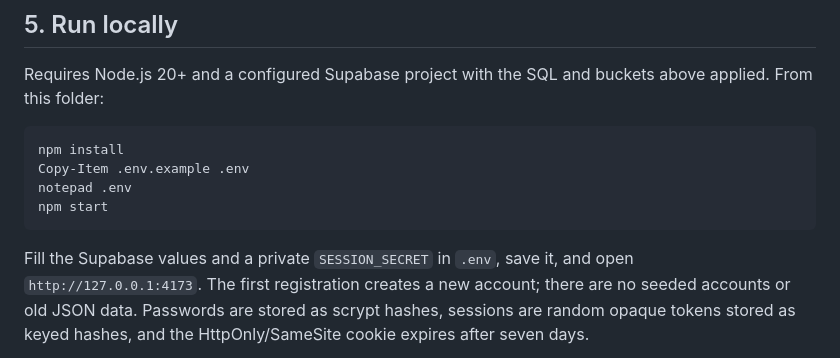
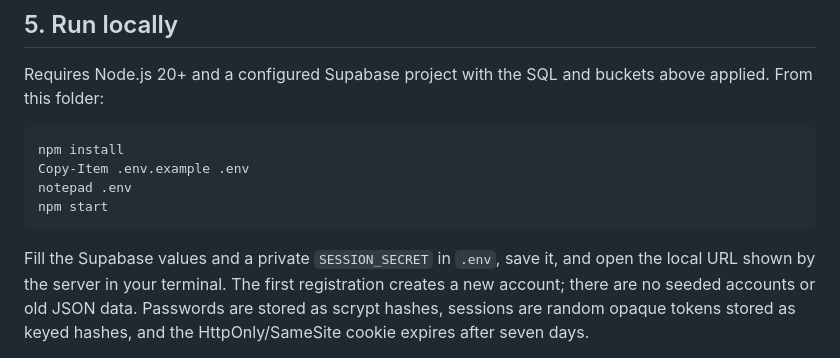
Before and after one commit to nikkhilbhargav/PenPals-campus, a Markdown page: README.md, the part around the change. Drawn GitHub-style.

````diff
--- a/README.md
+++ b/README.md
@@ -72,7 +72,7 @@ npm start
 ```
 
 Fill the Supabase values and a private `SESSION_SECRET` in `.env`, save it, and
-open `http://127.0.0.1:4173`. The first registration creates a new account;
+open the local URL shown by the server in your terminal. The first registration creates a new account;
 there are no seeded accounts or old JSON data. Passwords are stored as scrypt
 hashes, sessions are random opaque tokens stored as keyed hashes, and the
 HttpOnly/SameSite cookie expires after seven days.
````
